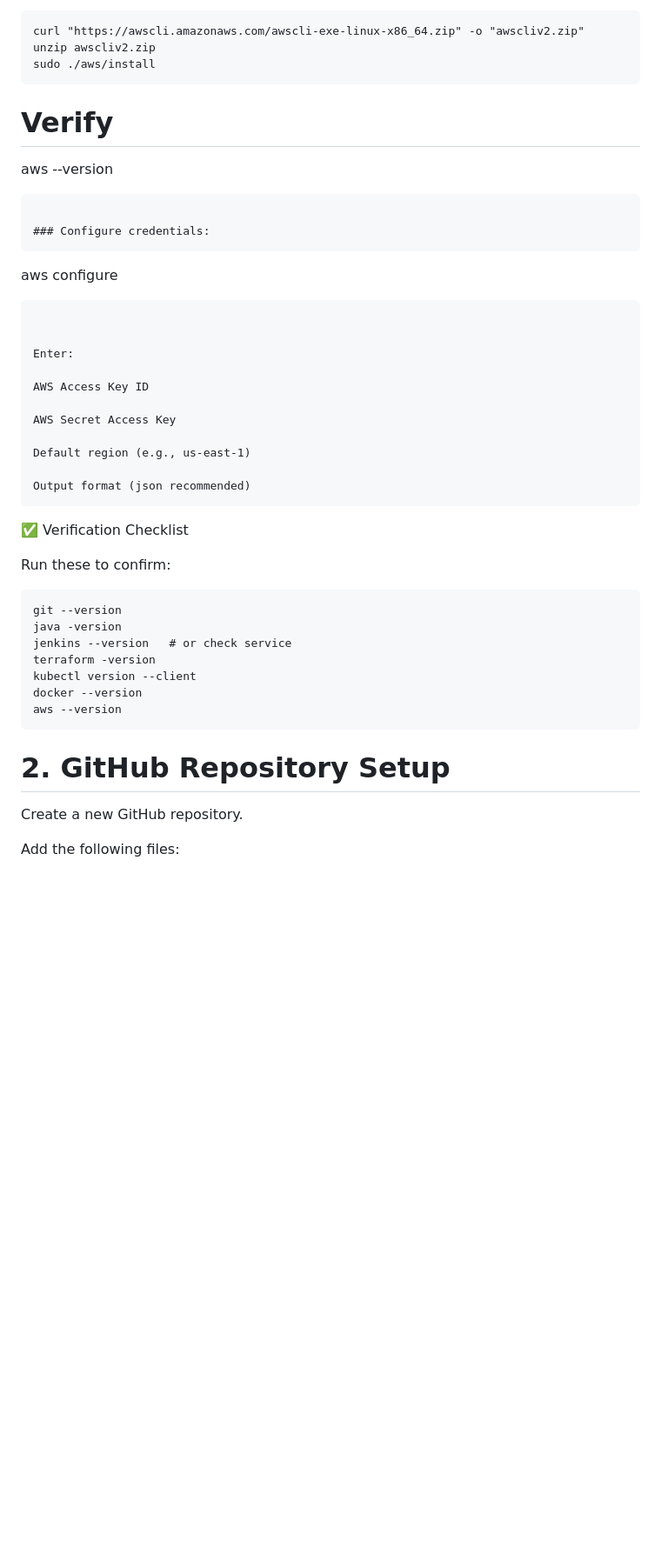
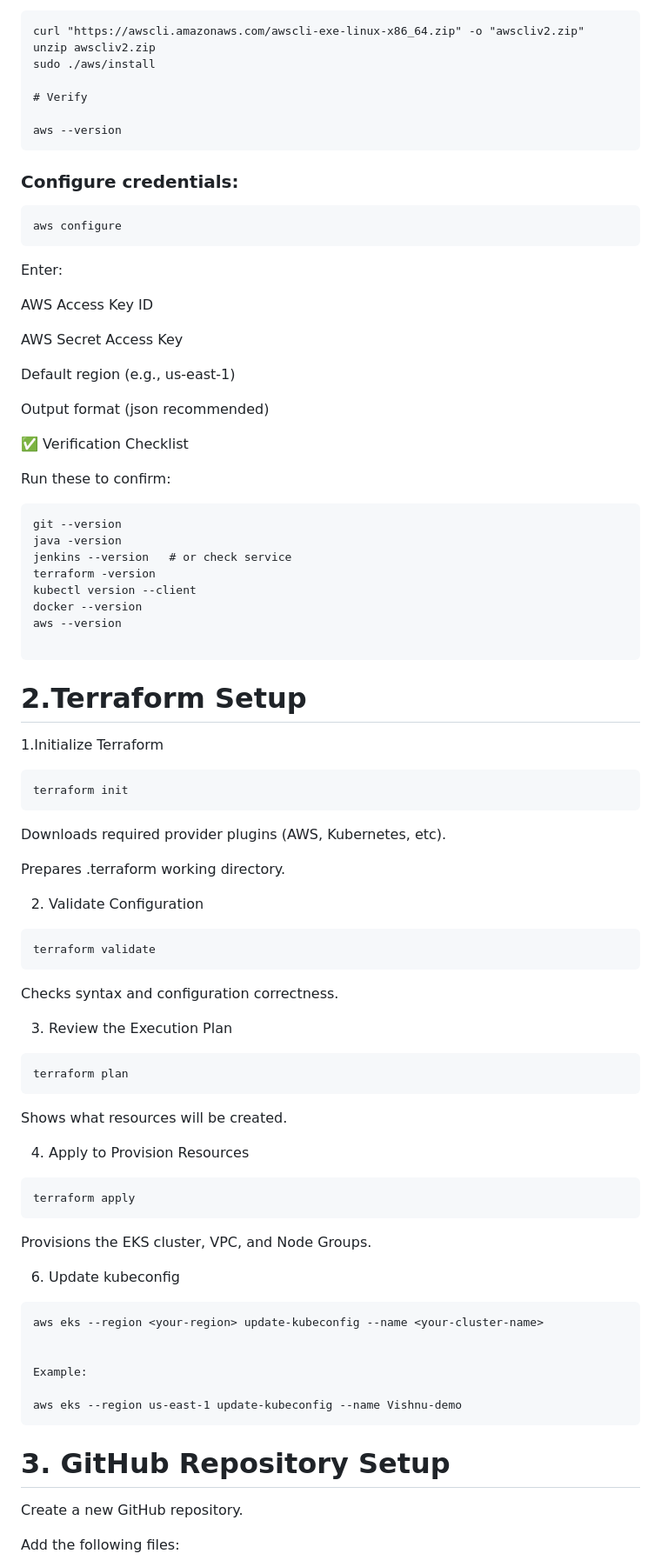
Before and after one commit to Vishnu15-dev/Vishnu15-dev, a Markdown page: README.md, the part around the change printed below. Shown: that part at 87% size. Rendered like a GitHub page; blank space fills up the shorter version.

````diff
--- a/README.md
+++ b/README.md
@@ -128,16 +128,15 @@ docker --version
 curl "https://awscli.amazonaws.com/awscli-exe-linux-x86_64.zip" -o "awscliv2.zip"
 unzip awscliv2.zip
 sudo ./aws/install
-```
 
 # Verify
 
 aws --version
 ```
 
+
 ### Configure credentials:
 ```
-
 aws configure
 ```
 
@@ -151,7 +150,7 @@ AWS Secret Access Key
 Default region (e.g., us-east-1)
 
 Output format (json recommended)
-```
+
 ✅ Verification Checklist
 
 Run these to confirm:
@@ -163,10 +162,55 @@ terraform -version
 kubectl version --client
 docker --version
 aws --version
+
+```
+# 2.Terraform Setup
+1.Initialize Terraform
+```
+terraform init
+```
+
+Downloads required provider plugins (AWS, Kubernetes, etc).
+
+Prepares .terraform working directory.
+
+2. Validate Configuration
+```
+terraform validate
 ```
 
 
-# 2. GitHub Repository Setup
+Checks syntax and configuration correctness.
+
+3. Review the Execution Plan
+```
+terraform plan
+```
+
+
+Shows what resources will be created.
+
+
+
+4. Apply to Provision Resources
+```
+terraform apply
+```
+
+
+Provisions the EKS cluster, VPC, and Node Groups.
+
+6. Update kubeconfig
+```
+aws eks --region <your-region> update-kubeconfig --name <your-cluster-name>
+
+
+Example:
+
+aws eks --region us-east-1 update-kubeconfig --name Vishnu-demo
+```
+
+# 3. GitHub Repository Setup
 
 Create a new GitHub repository.
 
````
Also changed, not shown: other parts of README.md (+12 -8 lines).
